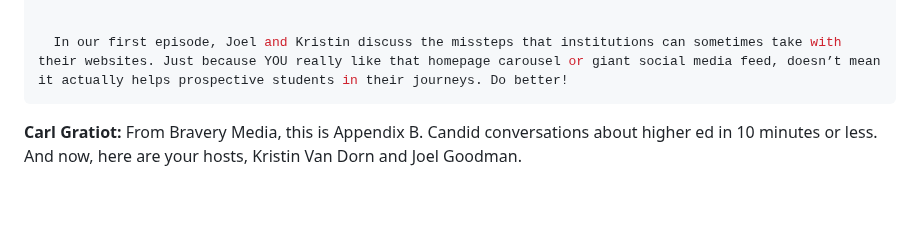
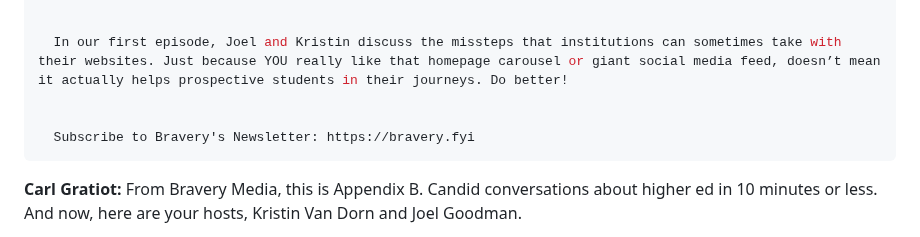
Before and after one commit to braverymedia/braveryweb, a Markdown page: episodes/if-you-build-it-they-wont-come.md, the part around the change. Rendered like a GitHub page; blank space fills up the shorter version.

Commit message:
Update Podcast Episodes “if-you-build-it-they-wont-come”

```diff
--- a/episodes/if-you-build-it-they-wont-come.md
+++ b/episodes/if-you-build-it-they-wont-come.md
@@ -17,6 +17,9 @@ summary: >-
 
 
   In our first episode, Joel and Kristin discuss the missteps that institutions can sometimes take with their websites. Just because YOU really like that homepage carousel or giant social media feed, doesn’t mean it actually helps prospective students in their journeys. Do better!
+
+
+  S﻿ubscribe to Bravery's Newsletter: https://bravery.fyi
 ---
 **Carl Gratiot:** From Bravery Media, this is Appendix B. Candid conversations about higher ed in 10 minutes or less. And now, here are your hosts, Kristin Van Dorn and Joel Goodman.
 
```
